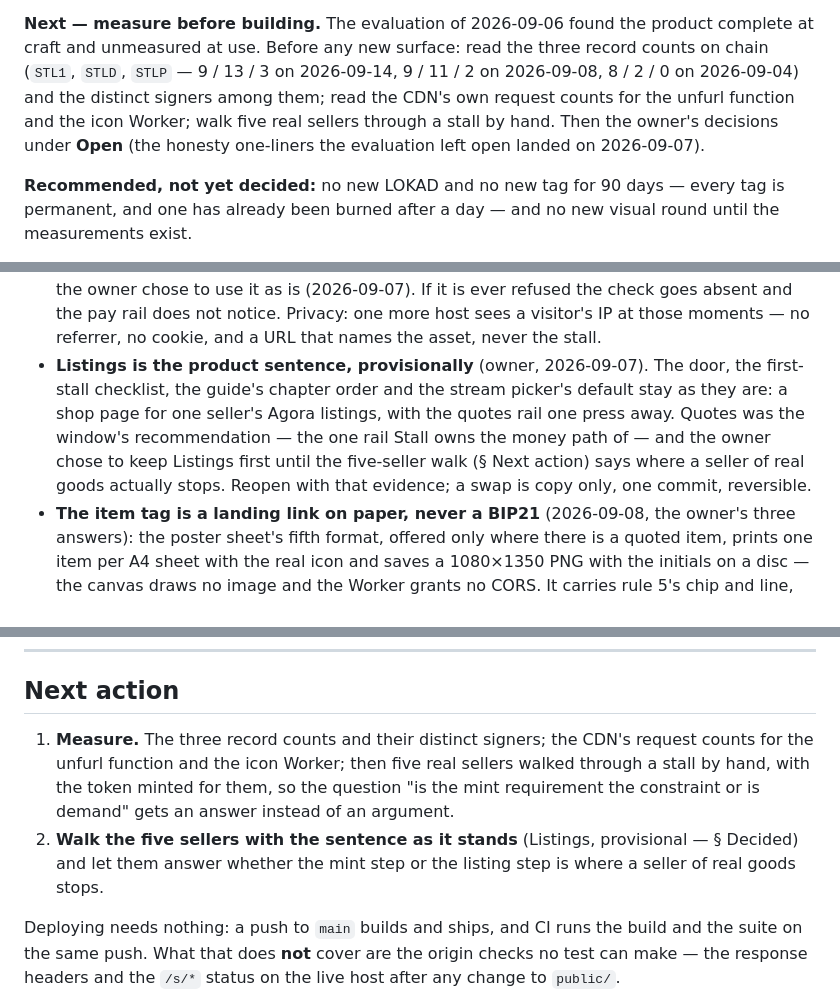
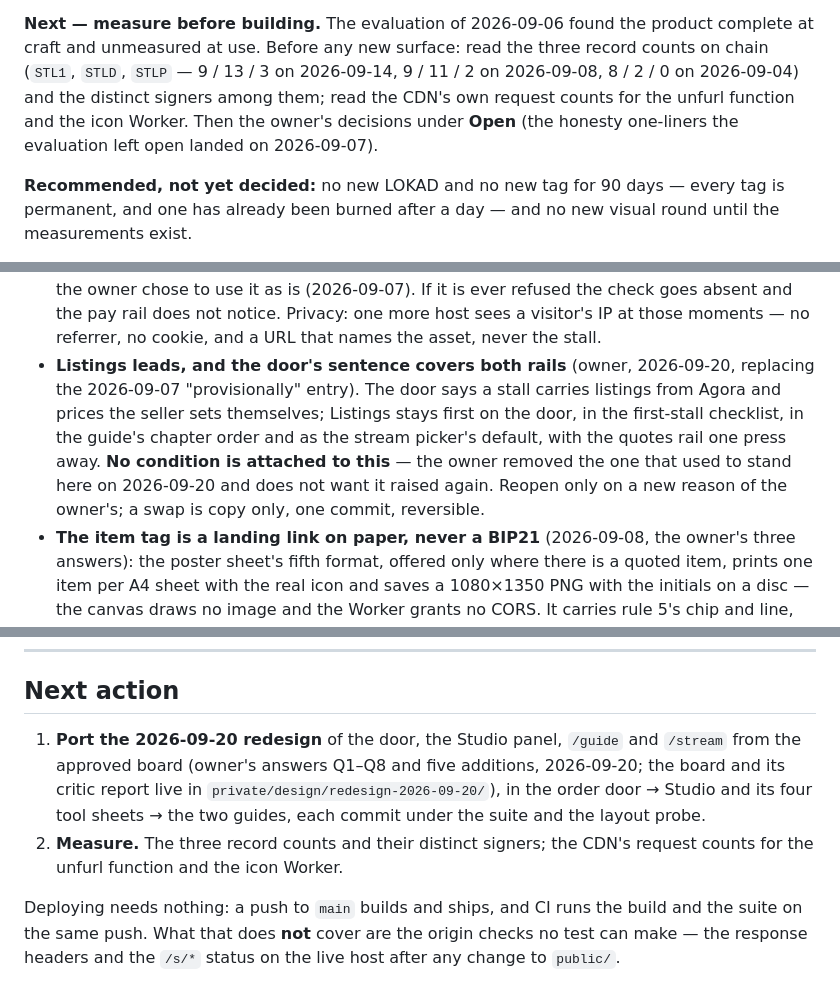
Before and after one commit to tuannato/Stall, a Markdown page: PLAN.md, 3 parts joined by grey strips. Rendered like a GitHub page.

Commit message:
The door's sentence needs no gate: the five-seller walk is dropped
The owner dropped the condition on 2026-09-20 and asked not to hear it
again. § Decided now says Listings leads and the door's sentence covers
both rails, with no gate; § Next action leads with the port of the
2026-09-20 redesign and keeps the two measurements that were never about
the sentence.

Co-Authored-By: Claude Fable 5.1 <noreply@anthropic.com>

```diff
--- a/PLAN.md
+++ b/PLAN.md
@@ -111,8 +111,8 @@ measures every screen in headless Chrome; CI on push.
 product complete at craft and unmeasured at use. Before any new surface:
 read the three record counts on chain (`STL1`, `STLD`, `STLP` — 9 / 13 / 3 on
 2026-09-14, 9 / 11 / 2 on 2026-09-08, 8 / 2 / 0 on 2026-09-04) and the distinct signers among them; read the CDN's own
-request counts for the unfurl function and the icon Worker; walk five real
-sellers through a stall by hand. Then the owner's decisions under **Open**
+request counts for the unfurl function and the icon Worker. Then the owner's
+decisions under **Open**
 (the honesty one-liners the evaluation left open landed on 2026-09-07).
 
 **Recommended, not yet decided:** no new LOKAD and no new tag for 90 days —
@@ -264,14 +264,15 @@ working accept, and there is no accept.
   ever refused the check goes absent and the pay rail does not notice.
   Privacy: one more host sees a visitor's IP at those moments — no referrer,
   no cookie, and a URL that names the asset, never the stall.
-- **Listings is the product sentence, provisionally** (owner, 2026-09-07).
-  The door, the first-stall checklist, the guide's chapter order and the
-  stream picker's default stay as they are: a shop page for one seller's
-  Agora listings, with the quotes rail one press away. Quotes was the
-  window's recommendation — the one rail Stall owns the money path of —
-  and the owner chose to keep Listings first until the five-seller walk
-  (§ Next action) says where a seller of real goods actually stops. Reopen
-  with that evidence; a swap is copy only, one commit, reversible.
+- **Listings leads, and the door's sentence covers both rails** (owner,
+  2026-09-20, replacing the 2026-09-07 "provisionally" entry). The door
+  says a stall carries listings from Agora and prices the seller sets
+  themselves; Listings stays first on the door, in the first-stall
+  checklist, in the guide's chapter order and as the stream picker's
+  default, with the quotes rail one press away. **No condition is attached
+  to this** — the owner removed the one that used to stand here on
+  2026-09-20 and does not want it raised again. Reopen only on a new reason
+  of the owner's; a swap is copy only, one commit, reversible.
 - **The item tag is a landing link on paper, never a BIP21** (2026-09-08,
   the owner's three answers): the poster sheet's fifth format, offered only
   where there is a quoted item, prints one item per A4 sheet with the real
@@ -888,14 +889,14 @@ the shared skeleton everywhere else.
 
 ## Next action
 
-1. **Measure.** The three record counts and their distinct signers; the CDN's
-   request counts for the unfurl function and the icon Worker; then five real
-   sellers walked through a stall by hand, with the token minted for them, so
-   the question "is the mint requirement the constraint or is demand" gets an
-   answer instead of an argument.
-2. **Walk the five sellers with the sentence as it stands** (Listings,
-   provisional — § Decided) and let them answer whether the mint step or the
-   listing step is where a seller of real goods stops.
+1. **Port the 2026-09-20 redesign** of the door, the Studio panel, `/guide`
+   and `/stream` from the approved board (owner's answers Q1–Q8 and five
+   additions, 2026-09-20; the board and its critic report live in
+   `private/design/redesign-2026-09-20/`), in the order door → Studio and
+   its four tool sheets → the two guides, each commit under the suite and
+   the layout probe.
+2. **Measure.** The three record counts and their distinct signers; the CDN's
+   request counts for the unfurl function and the icon Worker.
 
 Deploying needs nothing: a push to `main` builds and ships, and CI runs the
 build and the suite on the same push. What that does **not** cover are the
```
